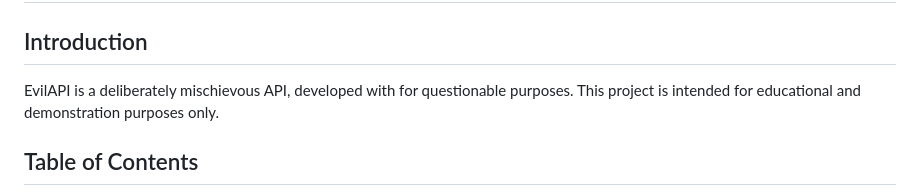
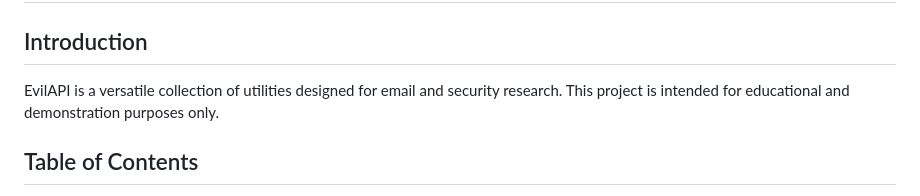
Before and after one commit to busybox42/evilapi, a Markdown page: README.md, the part around the change. GitHub-like rendering.

```diff
--- a/README.md
+++ b/README.md
@@ -2,7 +2,7 @@
 
 ## Introduction
 
-EvilAPI is a deliberately mischievous API, developed with for questionable purposes. This project is intended for educational and demonstration purposes only.
+EvilAPI is a versatile collection of utilities designed for email and security research. This project is intended for educational and demonstration purposes only.
 
 ## Table of Contents
 
```
